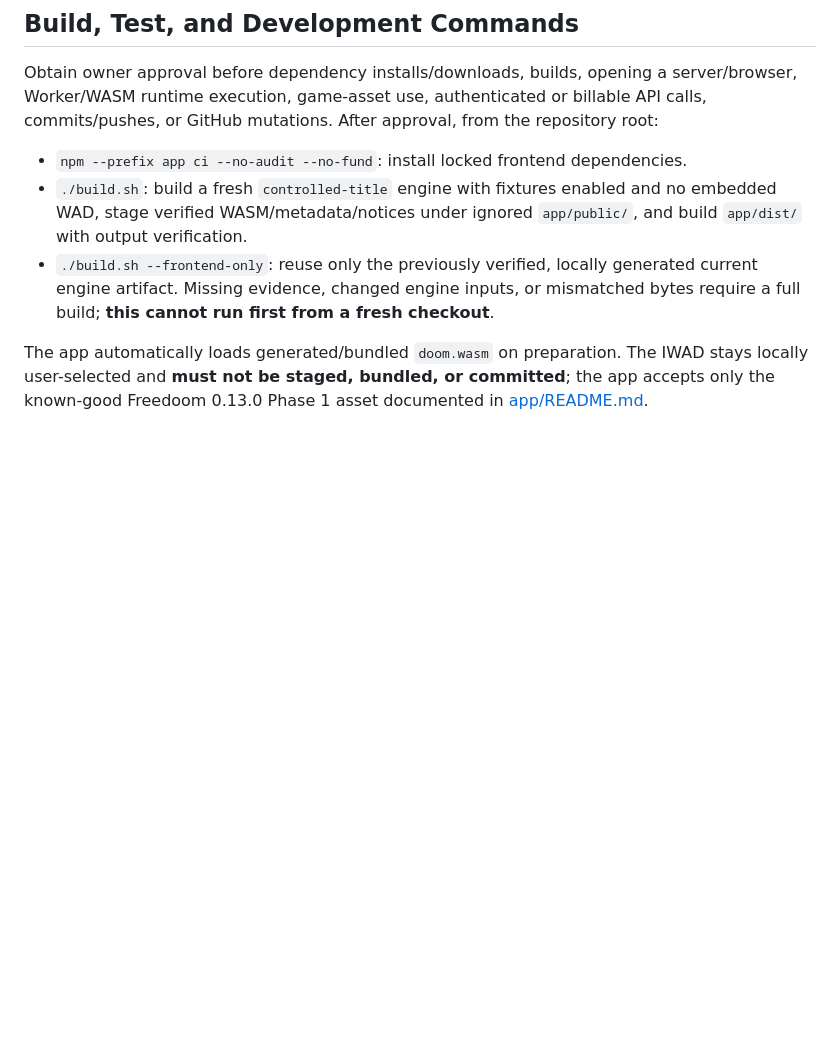
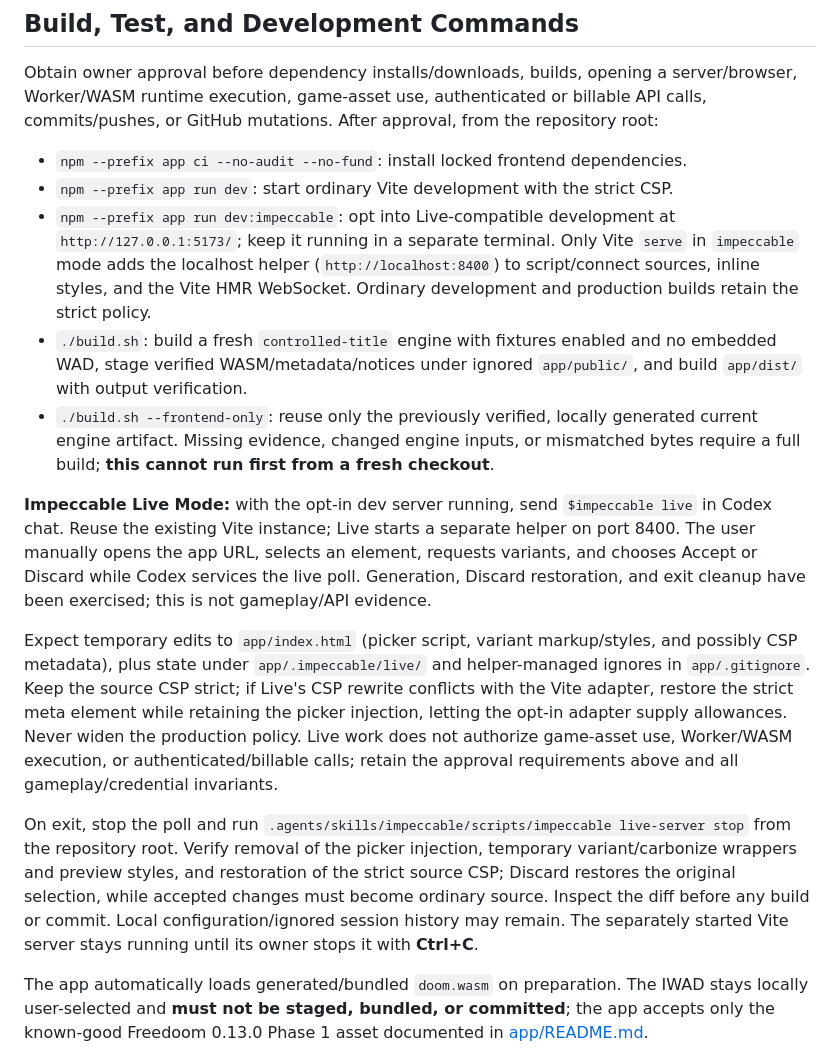
Before and after one commit to mikechao/doom-decisions, a Markdown page: AGENTS.md, the part around the change. Drawn GitHub-style; blank space fills up the shorter version.

```diff
--- a/AGENTS.md
+++ b/AGENTS.md
@@ -28,8 +28,16 @@ Older Stage A3/B/C/D full-contract plans and the M4-C investigation are supersed
 Obtain owner approval before dependency installs/downloads, builds, opening a server/browser, Worker/WASM runtime execution, game-asset use, authenticated or billable API calls, commits/pushes, or GitHub mutations. After approval, from the repository root:
 
 - `npm --prefix app ci --no-audit --no-fund`: install locked frontend dependencies.
+- `npm --prefix app run dev`: start ordinary Vite development with the strict CSP.
+- `npm --prefix app run dev:impeccable`: opt into Live-compatible development at `http://127.0.0.1:5173/`; keep it running in a separate terminal. Only Vite `serve` in `impeccable` mode adds the localhost helper (`http://localhost:8400`) to script/connect sources, inline styles, and the Vite HMR WebSocket. Ordinary development and production builds retain the strict policy.
 - `./build.sh`: build a fresh `controlled-title` engine with fixtures enabled and no embedded WAD, stage verified WASM/metadata/notices under ignored `app/public/`, and build `app/dist/` with output verification.
 - `./build.sh --frontend-only`: reuse only the previously verified, locally generated current engine artifact. Missing evidence, changed engine inputs, or mismatched bytes require a full build; **this cannot run first from a fresh checkout**.
+
+**Impeccable Live Mode:** with the opt-in dev server running, send `$impeccable live` in Codex chat. Reuse the existing Vite instance; Live starts a separate helper on port 8400. The user manually opens the app URL, selects an element, requests variants, and chooses Accept or Discard while Codex services the live poll. Generation, Discard restoration, and exit cleanup have been exercised; this is not gameplay/API evidence.
+
+Expect temporary edits to `app/index.html` (picker script, variant markup/styles, and possibly CSP metadata), plus state under `app/.impeccable/live/` and helper-managed ignores in `app/.gitignore`. Keep the source CSP strict; if Live's CSP rewrite conflicts with the Vite adapter, restore the strict meta element while retaining the picker injection, letting the opt-in adapter supply allowances. Never widen the production policy. Live work does not authorize game-asset use, Worker/WASM execution, or authenticated/billable calls; retain the approval requirements above and all gameplay/credential invariants.
+
+On exit, stop the poll and run `.agents/skills/impeccable/scripts/impeccable live-server stop` from the repository root. Verify removal of the picker injection, temporary variant/carbonize wrappers and preview styles, and restoration of the strict source CSP; Discard restores the original selection, while accepted changes must become ordinary source. Inspect the diff before any build or commit. Local configuration/ignored session history may remain. The separately started Vite server stays running until its owner stops it with **Ctrl+C**.
 
 The app automatically loads generated/bundled `doom.wasm` on preparation. The IWAD stays locally user-selected and **must not be staged, bundled, or committed**; the app accepts only the known-good Freedoom 0.13.0 Phase 1 asset documented in [app/README.md](app/README.md).
 
```
